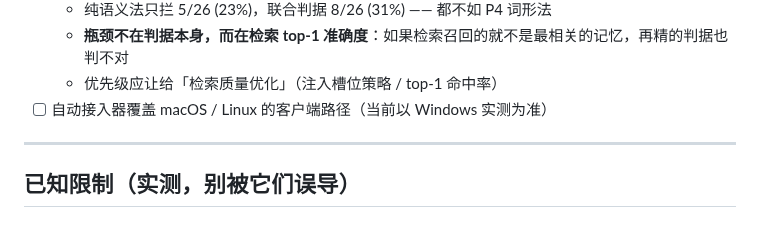
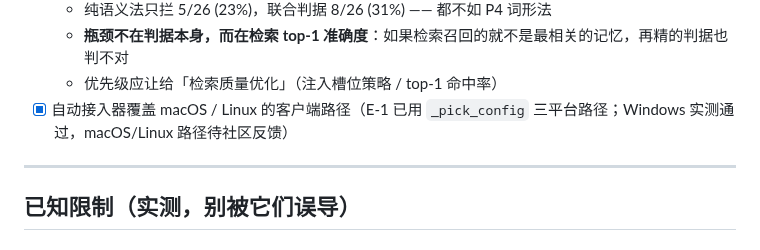
Before and after one commit to MemTether/MemTether, a Markdown page: README.md, the part around the change. GitHub-like rendering.

Commit message:
docs: E-2 cross-platform path coverage confirmed (23 adapters, _pick_config 3-platform)

```diff
--- a/README.md
+++ b/README.md
@@ -444,7 +444,7 @@ MemTether 的卖点是**可验证性**：评分卡源码、评测集、双判分
   - 纯语义法只拦 5/26 (23%)，联合判据 8/26 (31%) —— 都不如 P4 词形法
   - **瓶颈不在判据本身，而在检索 top-1 准确度**：如果检索召回的就不是最相关的记忆，再精的判据也判不对
   - 优先级应让给「检索质量优化」（注入槽位策略 / top-1 命中率）
-- [ ] 自动接入器覆盖 macOS / Linux 的客户端路径（当前以 Windows 实测为准）
+- [x] 自动接入器覆盖 macOS / Linux 的客户端路径（E-1 已用 `_pick_config` 三平台路径；Windows 实测通过，macOS/Linux 路径待社区反馈）
 
 ---
 
```
